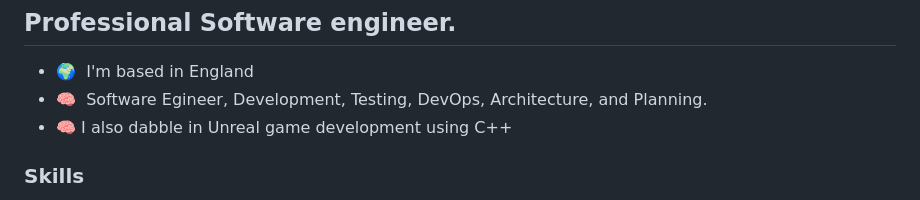
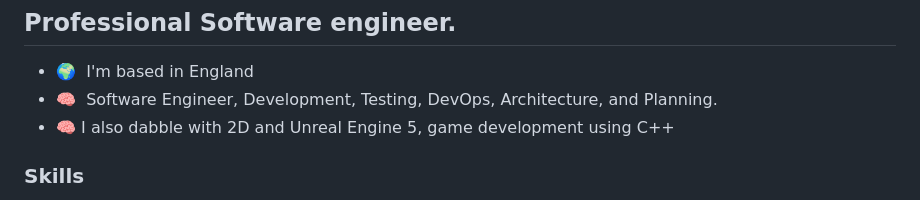
Before and after one commit to philipjc/philipjc, a Markdown page: README.md, the part around the change. GitHub-like rendering.

```diff
--- a/README.md
+++ b/README.md
@@ -5,8 +5,8 @@ Professional Software engineer.
 -------------------------------
 
 * 🌍  I'm based in England
-* 🧠  Software Egineer, Development, Testing, DevOps, Architecture, and Planning.
-* 🧠  I also dabble in Unreal game development using C++
+* 🧠  Software Engineer, Development, Testing, DevOps, Architecture, and Planning.
+* 🧠  I also dabble with 2D and Unreal Engine 5, game development using C++
 
 ### Skills
 
```
